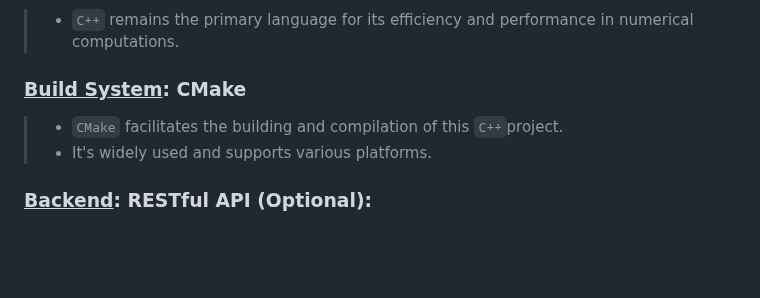
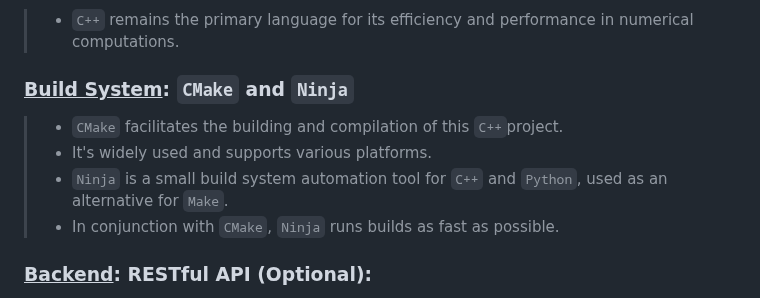
Before and after one commit to lyndskg/black-scholes-cpp, a Markdown page: README.md, the part around the change. Rendered like a GitHub page; blank space fills up the shorter version.

```diff
--- a/README.md
+++ b/README.md
@@ -250,9 +250,11 @@ Going beyond the basic implementation, this project showcases an array of advanc
 ### <ins>Programming Language</ins>: **C++**
 >  - `C++` remains the primary language for its efficiency and performance in numerical computations.
 
-### <ins>Build System</ins>: **CMake**
+### <ins>Build System</ins>: **`CMake` and `Ninja`**
 >  - `CMake` facilitates the building and compilation of this `C++`project.
   >  - It's widely used and supports various platforms.
+>  - `Ninja` is a small build system automation tool for `C++` and `Python`, used as an alternative for `Make`.
+>  - In conjunction with `CMake`, `Ninja` runs builds as fast as possible.
 
 ### <ins>Backend</ins>: **RESTful API (Optional):**
 > - Design a RESTful API to expose your option pricing functionalities.
```
